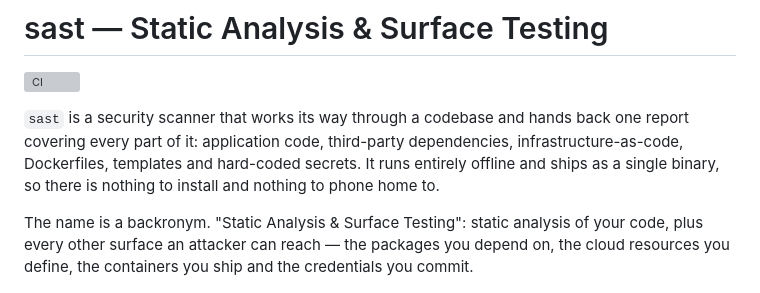
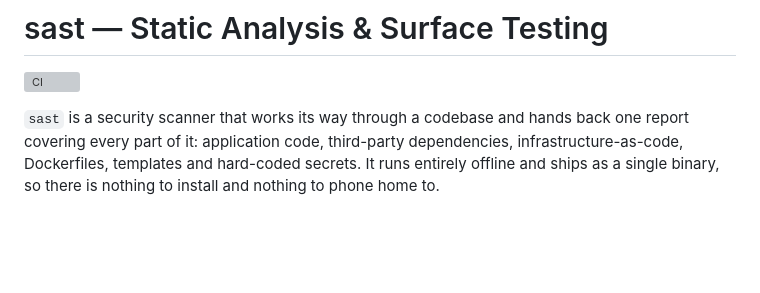
Before and after one commit to akcjsajzak/sast, a Markdown page: README.md, the part around the change. Rendered like a GitHub page; blank space fills up the shorter version; grey boxes are pictures that could not be loaded.

```diff
--- a/README.md
+++ b/README.md
@@ -7,11 +7,6 @@ back one report covering every part of it: application code, third-party
 dependencies, infrastructure-as-code, Dockerfiles, templates and hard-coded
 secrets. It runs entirely offline and ships as a single binary, so there is
 nothing to install and nothing to phone home to.
-
-The name is a backronym. "Static Analysis & Surface Testing": static analysis
-of your code, plus every other surface an attacker can reach — the packages you
-depend on, the cloud resources you define, the containers you ship and the
-credentials you commit.
 
 ![sast HTML report](docs/report.png)
 
```
